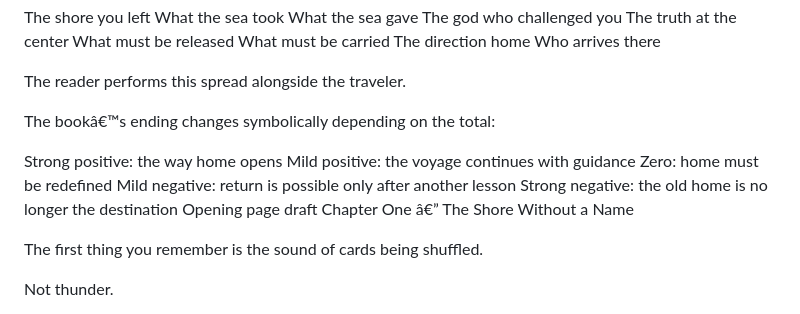
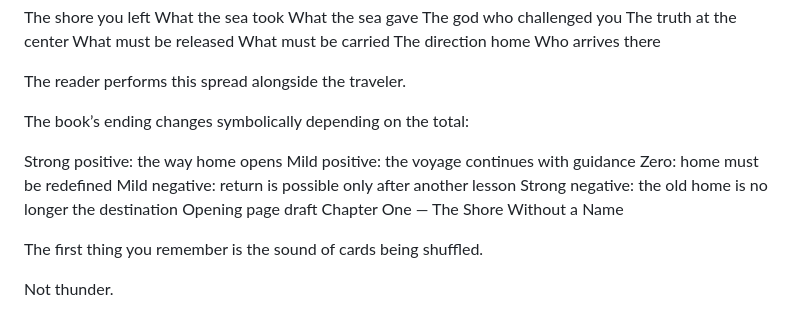
Before and after one commit to calypsocharm/insider, a Markdown page: GUIDEBOOK.md, the part around one of its changes. Drawn GitHub-style.

```diff
--- a/GUIDEBOOK.md
+++ b/GUIDEBOOK.md
@@ -164,7 +164,7 @@ Who arrives there
 
 The reader performs this spread alongside the traveler.
 
-The bookâ€™s ending changes symbolically depending on the total:
+The book’s ending changes symbolically depending on the total:
 
 Strong positive: the way home opens
 Mild positive: the voyage continues with guidance
@@ -172,7 +172,7 @@ Zero: home must be redefined
 Mild negative: return is possible only after another lesson
 Strong negative: the old home is no longer the destination
 Opening page draft
-Chapter One â€” The Shore Without a Name
+Chapter One — The Shore Without a Name
 
 The first thing you remember is the sound of cards being shuffled.
 
```
Also changed, not shown: other parts of GUIDEBOOK.md (+15 -15 lines).
